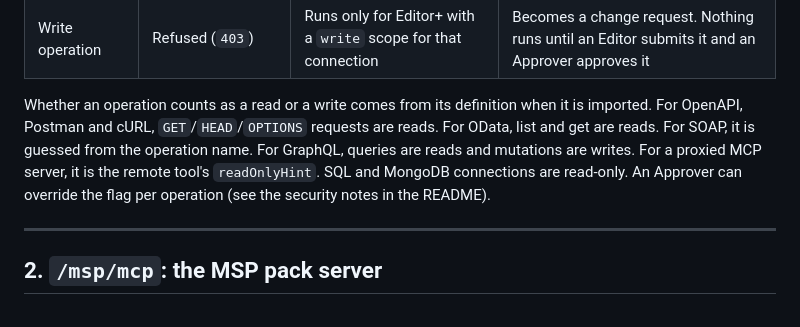
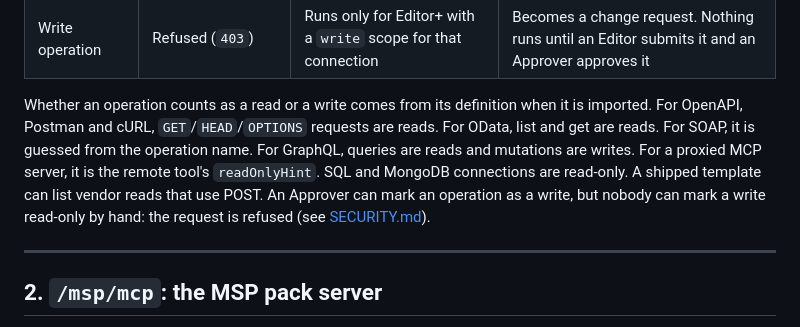
Before and after one commit to practicinglife/MSP-Api-new, a Markdown page: docs/MCP_TOOLS.md, the part around the change. GitHub-like rendering.

```diff
--- a/docs/MCP_TOOLS.md
+++ b/docs/MCP_TOOLS.md
@@ -46,8 +46,9 @@ Defined in [`app/mcp/servers.py`](../app/mcp/servers.py) and routed by
 Whether an operation counts as a read or a write comes from its definition when it is imported. For OpenAPI,
 Postman and cURL, `GET`/`HEAD`/`OPTIONS` requests are reads. For OData, list and get are reads. For SOAP, it is guessed from the
 operation name. For GraphQL, queries are reads and mutations are writes. For a proxied MCP server, it is the
-remote tool's `readOnlyHint`. SQL and MongoDB connections are read-only. An Approver can override the flag per
-operation (see the security notes in the README).
+remote tool's `readOnlyHint`. SQL and MongoDB connections are read-only. A shipped template can list
+vendor reads that use POST. An Approver can mark an operation as a write, but nobody can mark a write read-only
+by hand: the request is refused (see [SECURITY.md](SECURITY.md)).
 
 ---
 
```
Also changed, not shown: README.md (+1 -1 lines).
